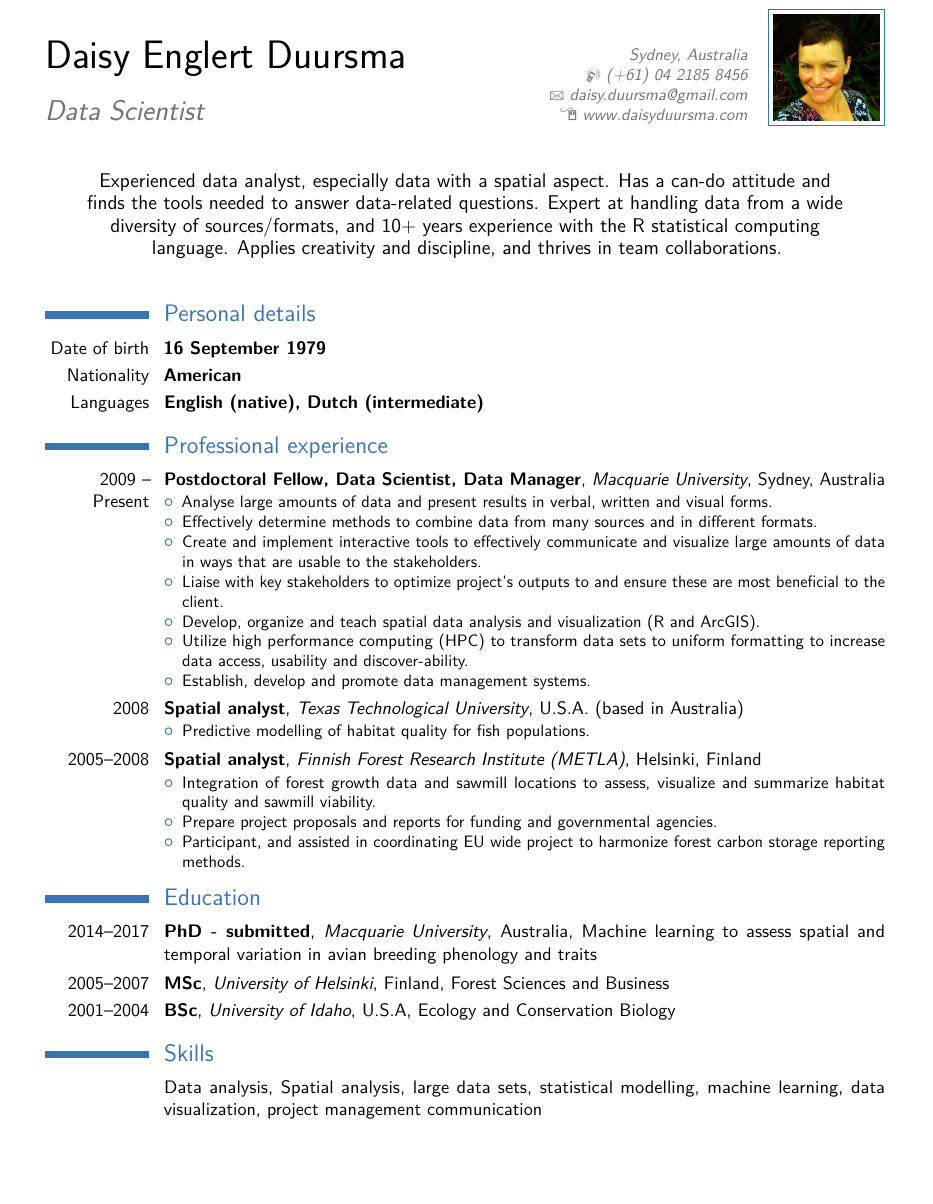
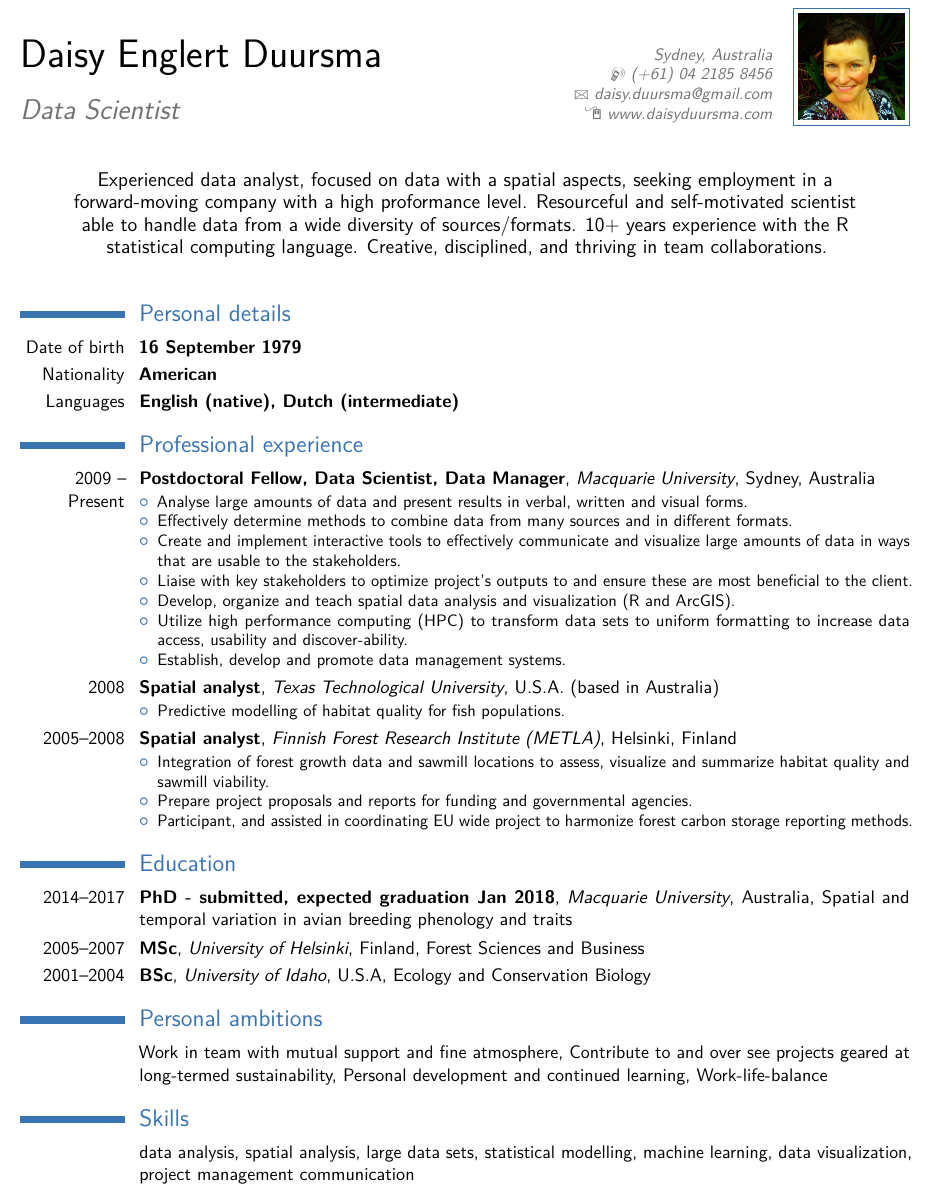
Before and after one commit to daisyduursma/CV_Latex, a LaTeX CV (daisycv.tex): part of the page, cut so that both start at the same text, the shorter picture padded with empty space. Compiled offline with pdfLaTeX.

Commit message:
updated CV to add personal goals and changed blurb about self

```diff
--- a/daisycv.tex
+++ b/daisycv.tex
@@ -12,7 +12,7 @@
 %\usepackage{CJKutf8}                              % if you need to use CJK to typeset your resume in Chinese, Japanese or Korean
 
 % adjust the page margins
-\usepackage[scale=0.85]{geometry}
+\usepackage[scale=0.9]{geometry}
 %\setlength{\hintscolumnwidth}{3cm}                % if you want to change the width of the column with the dates
 %\setlength{\makecvtitlenamewidth}{10cm}           % for the 'classic' style, if you want to force the width allocated to your name and avoid line breaks. be careful though, the length is normally calculated to avoid any overlap with your personal info; use this at your own typographical risks...
 
@@ -25,7 +25,7 @@
 \homepage{www.daisyduursma.com}
 %\\extrainfo{additional information}
 \photo[64pt][0.4pt]{daisypic}                       % optional, remove / comment the line if not wanted; '64pt' is the height the picture must be resized to, 0.4pt is the thickness of the frame around it (put it to 0pt for no frame) and 'picture' is the name of the picture file
-\quote{Experienced data analyst, especially data with a spatial aspect. Has a can-do attitude and finds the tools needed to answer data-related questions. Expert at handling data from a wide diversity of sources/formats, and 10+ years experience with the R statistical computing language. Applies creativity and discipline, and thrives in team collaborations.}                                 % optional, remove / comment the line if not wanted
+\quote{Experienced data analyst, focused on data with a spatial aspects, seeking employment in a forward-moving company with a high proformance level. Resourceful and self-motivated scientist able to handle data from a wide diversity of sources/formats. 10+ years experience with the R statistical computing language. Creative, disciplined, and thriving in team collaborations.}                                 % optional, remove / comment the line if not wanted
 %----------------------------------------------------------------------------------
 %            content
 %----------------------------------------------------------------------------------
@@ -85,8 +85,8 @@
 \section{Education}
 
 \cventry
-    {2014--2017}{PhD - submitted}{Macquarie University}{Australia}
-    {Machine learning to assess spatial and temporal variation in avian breeding phenology and traits}{}
+    {2014--2017}{PhD - submitted, expected graduation Jan 2018}{Macquarie University}{Australia}
+    {Spatial and temporal variation in avian breeding phenology and traits}{}
 
 \cventry
     {2005--2007}{MSc}{University of Helsinki}{Finland}{Forest Sciences and Business}{}
@@ -115,13 +115,11 @@
 %
 % \cventry{year--year}{Job title}{Employer}{City}{}{Description line 1\newline{}Description line 2}
 
-% \section{Languages}
-% \cvitemwithcomment{Language 1}{Skill level}{Comment}
-% \cvitemwithcomment{Language 2}{Skill level}{Comment}
-% \cvitemwithcomment{Language 3}{Skill level}{Comment}
+\section{Personal ambitions}
+\cvitem{}{Work in team with mutual support and fine atmosphere, Contribute to and over see projects geared at long-termed sustainability, Personal development and continued learning, Work-life-balance}{}{}
 
 \section{Skills}
-\cvitem{}{Data analysis, Spatial analysis, large data sets, statistical modelling, machine learning, data visualization, project management communication}{}{}
+\cvitem{}{data analysis, spatial analysis, large data sets, statistical modelling, machine learning, data visualization, project management communication}{}{}
 
 \section{Software}
 \cvitem{}{R (excellent), ArcGIS, git, shiny, Python}{}{}
```
Also changed, not shown: daisy_biblio.tex (+15 -1 lines), daisy_biblio.pdf, daisycv.pdf, 5 other files.
